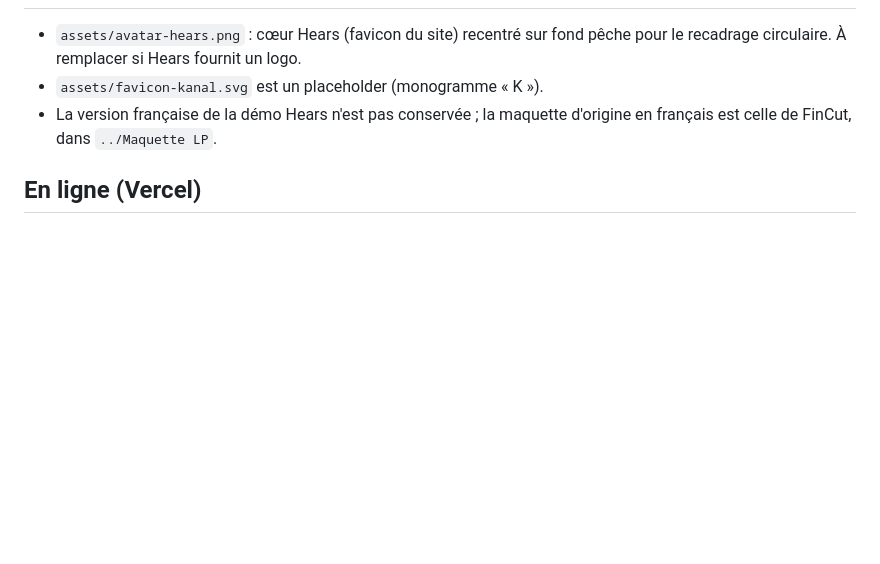
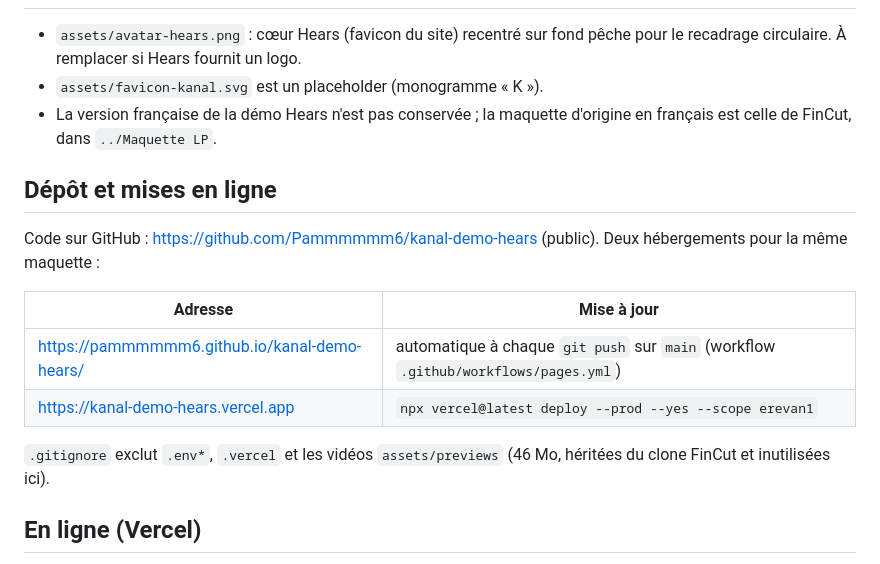
Before and after one commit to Pammmmmm6/kanal-demo-hears, a Markdown page: README.md, the part around the change. Drawn GitHub-style; blank space fills up the shorter version.

Commit message:
README : dépôt GitHub et les deux adresses en ligne
Co-Authored-By: Claude Opus 5 <noreply@anthropic.com>

```diff
--- a/README.md
+++ b/README.md
@@ -146,6 +146,19 @@ place ; les bulles restent dans la colonne.
 - La version française de la démo Hears n'est pas conservée ; la maquette
   d'origine en français est celle de FinCut, dans `../Maquette LP`.
 
+## Dépôt et mises en ligne
+
+Code sur GitHub : https://github.com/Pammmmmm6/kanal-demo-hears (public).
+Deux hébergements pour la même maquette :
+
+| Adresse | Mise à jour |
+|---|---|
+| https://pammmmmm6.github.io/kanal-demo-hears/ | automatique à chaque `git push` sur `main` (workflow `.github/workflows/pages.yml`) |
+| https://kanal-demo-hears.vercel.app | `npx vercel@latest deploy --prod --yes --scope erevan1` |
+
+`.gitignore` exclut `.env*`, `.vercel` et les vidéos `assets/previews` (46 Mo, héritées
+du clone FinCut et inutilisées ici).
+
 ## En ligne (Vercel)
 
 https://kanal-demo-hears.vercel.app (projet `kanal-demo-hears`, équipe Vercel « Erevan »).
```
